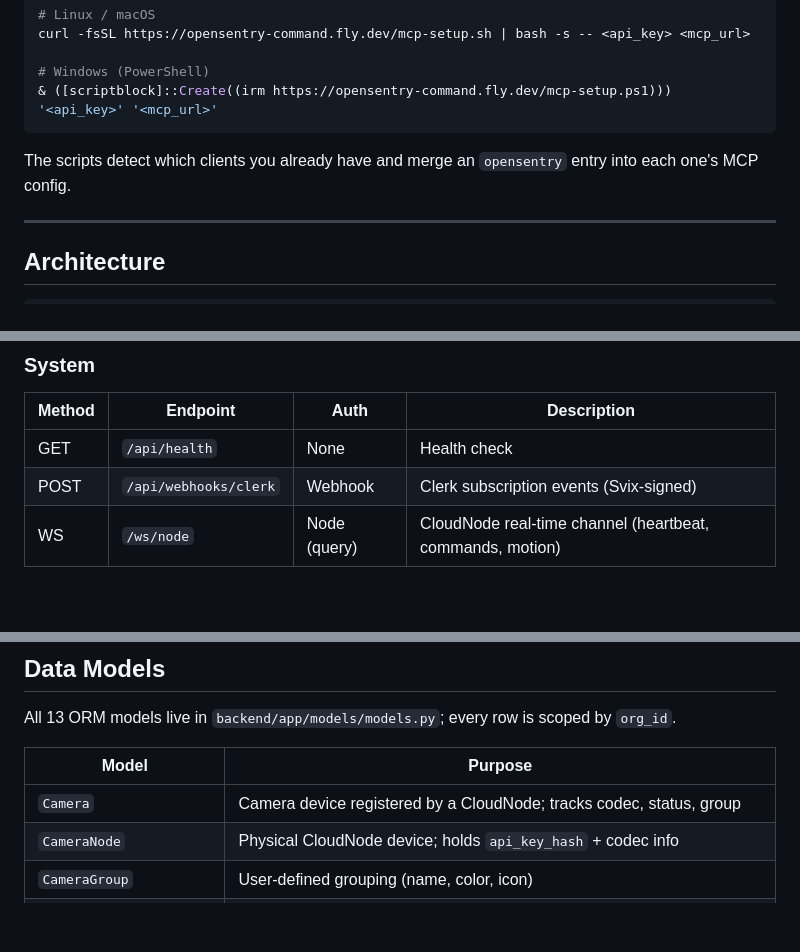
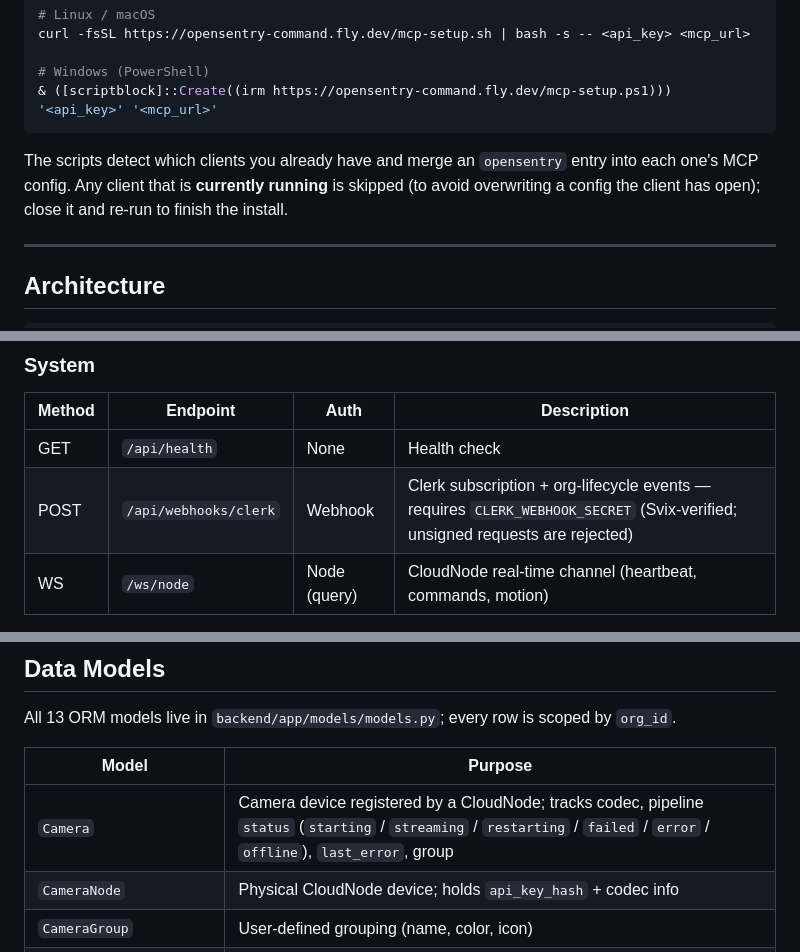
Before and after one commit to SourceBox-LLC/OpenSentry-Command, a Markdown page: README.md, 3 parts joined by grey strips. Drawn GitHub-style; blank space fills up the shorter version.

````diff
--- a/README.md
+++ b/README.md
@@ -80,7 +80,7 @@ curl -fsSL https://opensentry-command.fly.dev/mcp-setup.sh | bash -s -- <api_key
 & ([scriptblock]::Create((irm https://opensentry-command.fly.dev/mcp-setup.ps1))) '<api_key>' '<mcp_url>'
 ```
 
-The scripts detect which clients you already have and merge an `opensentry` entry into each one's MCP config.
+The scripts detect which clients you already have and merge an `opensentry` entry into each one's MCP config. Any client that is **currently running** is skipped (to avoid overwriting a config the client has open); close it and re-run to finish the install.
 
 ---
 
@@ -264,7 +266,7 @@ See [AGENTS.md](AGENTS.md) for the full per-tool list.
 | Method | Endpoint | Auth | Description |
 |--------|----------|------|-------------|
 | GET | `/api/health` | None | Health check |
-| POST | `/api/webhooks/clerk` | Webhook | Clerk subscription events (Svix-signed) |
+| POST | `/api/webhooks/clerk` | Webhook | Clerk subscription + org-lifecycle events — requires `CLERK_WEBHOOK_SECRET` (Svix-verified; unsigned requests are rejected) |
 | WS | `/ws/node` | Node (query) | CloudNode real-time channel (heartbeat, commands, motion) |
 
 **Auth types:** `User` = Clerk JWT, `Admin` = Clerk JWT with admin permission, `Node` = `X-Node-API-Key` header, `MCP Key` = `Authorization: Bearer osc_...`.
@@ -291,7 +293,7 @@ All 13 ORM models live in `backend/app/models/models.py`; every row is scoped by
 
 | Model | Purpose |
 |-------|---------|
-| `Camera` | Camera device registered by a CloudNode; tracks codec, status, group |
+| `Camera` | Camera device registered by a CloudNode; tracks codec, pipeline `status` (`starting` / `streaming` / `restarting` / `failed` / `error` / `offline`), `last_error`, group |
 | `CameraNode` | Physical CloudNode device; holds `api_key_hash` + codec info |
 | `CameraGroup` | User-defined grouping (name, color, icon) |
 | `Setting` | Per-org key/value store (e.g. recording config) |
````
Also changed, not shown: other parts of README.md (+2 -0 lines), AGENTS.md (+33 -6 lines).
